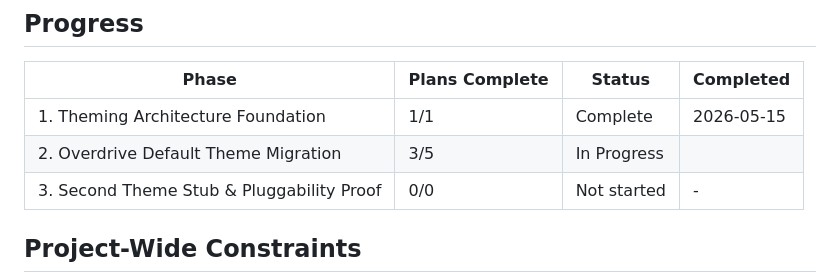
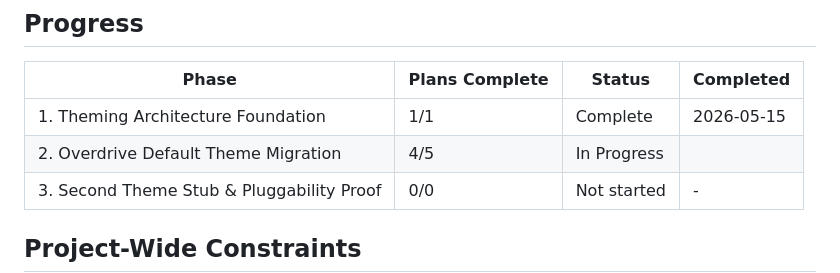
Before and after one commit to petergiordano/plg-readiness, a Markdown page: .planning/ROADMAP.md, the part around one of its changes. GitHub-like rendering.

```diff
--- a/.planning/ROADMAP.md
+++ b/.planning/ROADMAP.md
@@ -59,7 +59,7 @@
 | Phase | Plans Complete | Status | Completed |
 |-------|----------------|--------|-----------|
 | 1. Theming Architecture Foundation | 1/1 | Complete   | 2026-05-15 |
-| 2. Overdrive Default Theme Migration | 3/5 | In Progress|  |
+| 2. Overdrive Default Theme Migration | 4/5 | In Progress|  |
 | 3. Second Theme Stub & Pluggability Proof | 0/0 | Not started | - |
 
 ## Project-Wide Constraints
```
Also changed, not shown: other parts of .planning/ROADMAP.md (+1 -1 lines).
